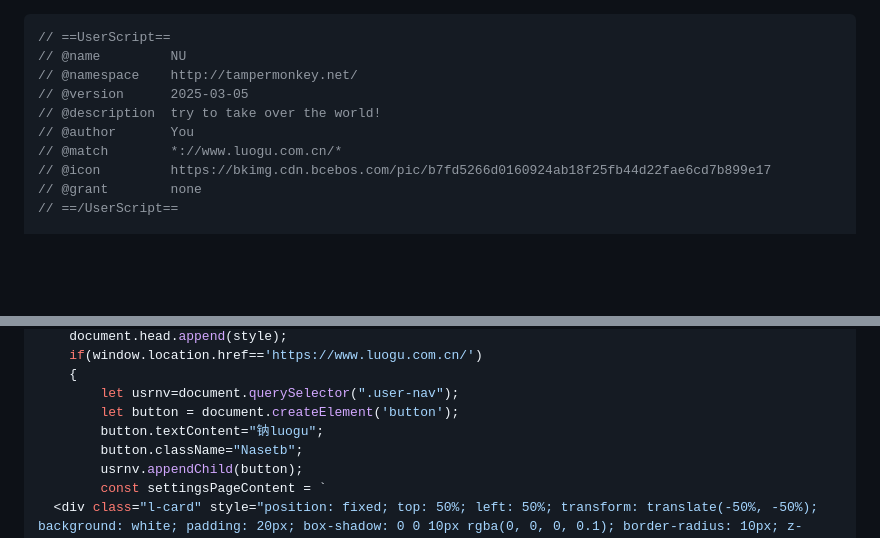
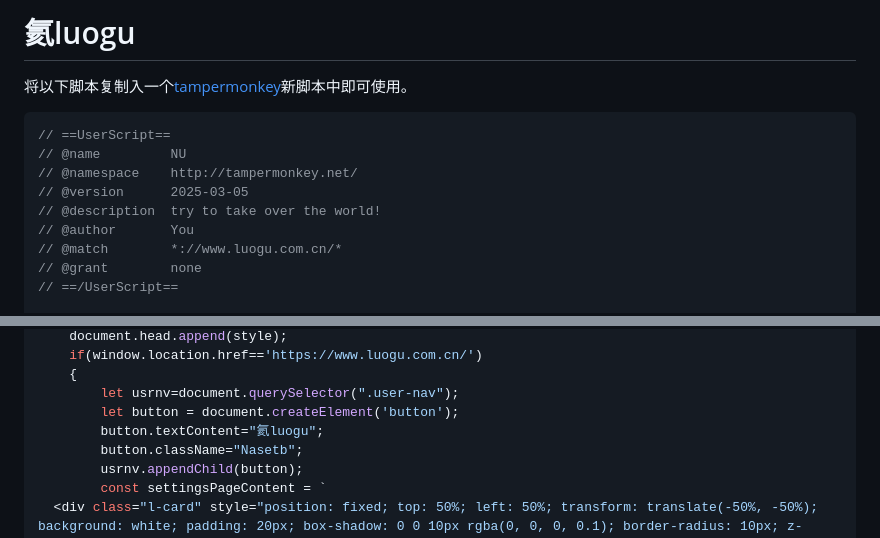
Before and after one commit to abs20187/abs20187.github.io, a Markdown page: index.md, 2 parts joined by grey strips. Rendered like a GitHub page; blank space fills up the shorter version.

````diff
--- a/index.md
+++ b/index.md
@@ -1,3 +1,6 @@
+
+# 氦luogu
+将以下脚本复制入一个[tampermonkey](https://www.tampermonkey.net/scripts.php)新脚本中即可使用。
 ```js
 // ==UserScript==
 // @name         NU
@@ -6,7 +9,6 @@
 // @description  try to take over the world!
 // @author       You
 // @match        *://www.luogu.com.cn/*
-// @icon         https://bkimg.cdn.bcebos.com/pic/b7fd5266d0160924ab18f25fb44d22fae6cd7b899e17
 // @grant        none
 // ==/UserScript==
 
@@ -734,7 +736,7 @@
     {
         let usrnv=document.querySelector(".user-nav");
         let button = document.createElement('button');
-        button.textContent="钠luogu";
+        button.textContent="氦luogu";
         button.className="Nasetb";
         usrnv.appendChild(button);
         const settingsPageContent = `
````
